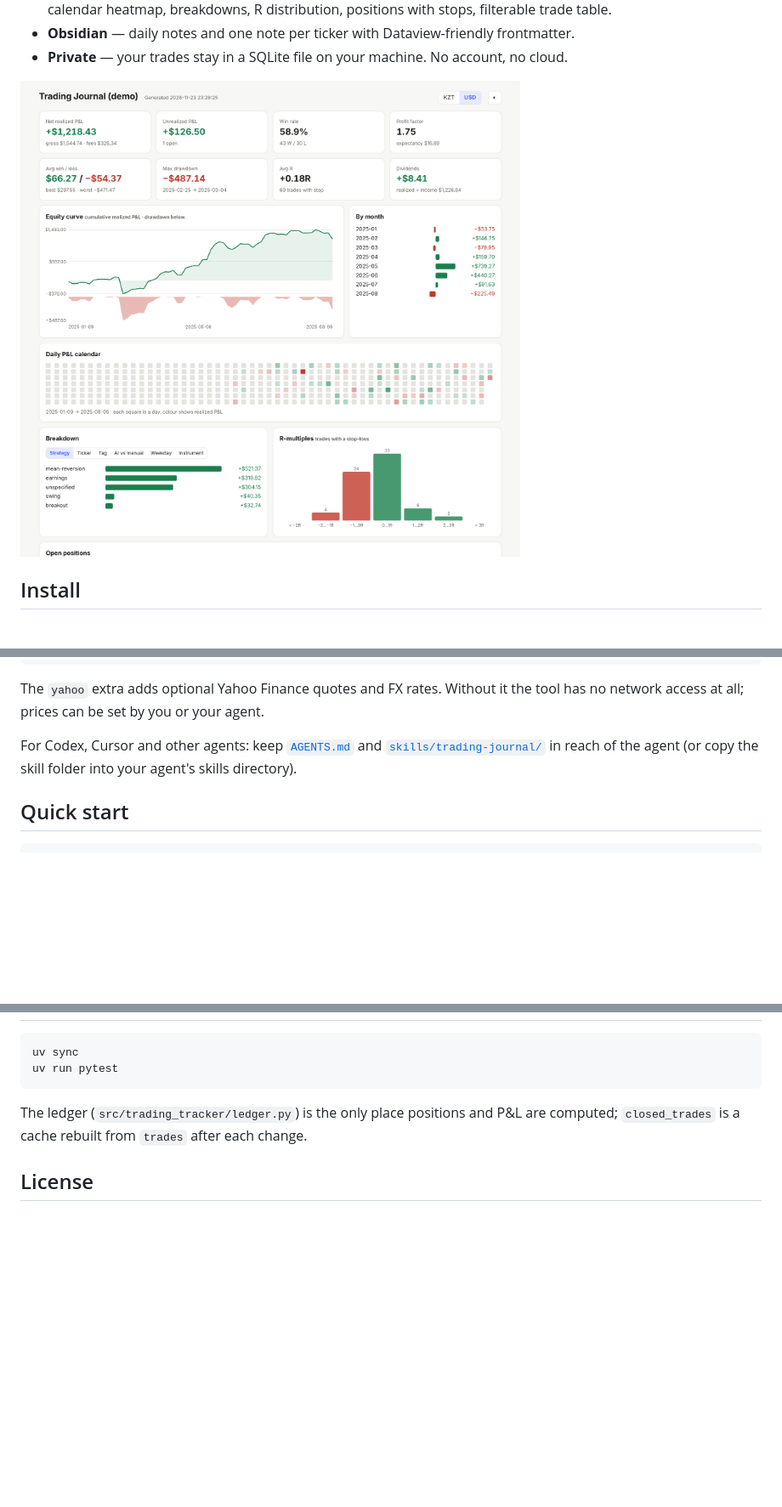
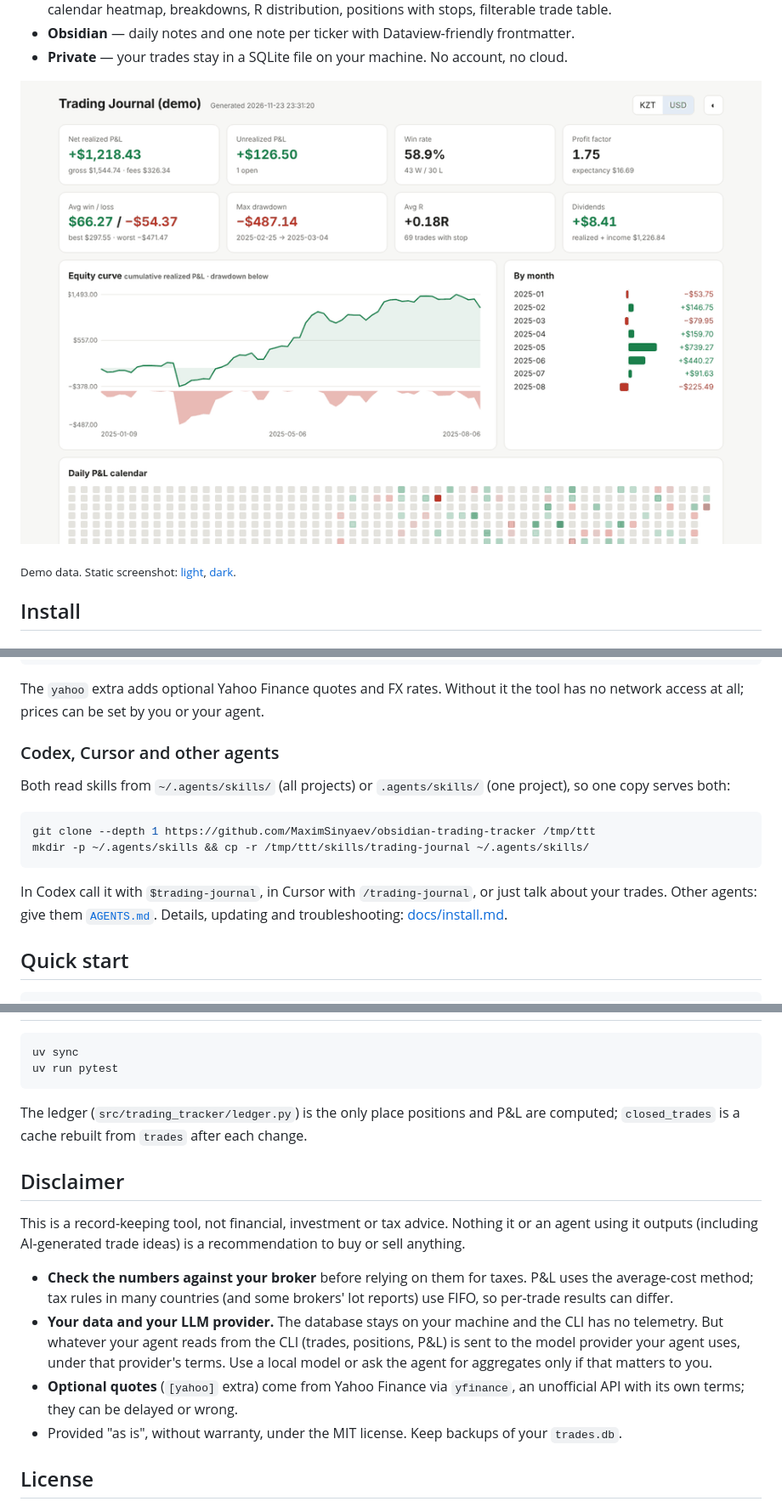
Before and after one commit to MaximSinyaev/obsidian-trading-tracker, a Markdown page: README.md, 3 parts joined by grey strips. Shown at 85% size. GitHub-like rendering; pictures changed too: docs/demo.gif (added); blank space fills up the shorter version.

````diff
--- a/README.md
+++ b/README.md
@@ -25,7 +25,9 @@ model never has to do it.
 - **Obsidian** — daily notes and one note per ticker with Dataview-friendly frontmatter.
 - **Private** — your trades stay in a SQLite file on your machine. No account, no cloud.
 
-![Dashboard](docs/dashboard.png)
+![Dashboard demo: equity curve, breakdowns, trade search, dark mode](docs/demo.gif)
+
+<sub>Demo data. Static screenshot: [light](docs/dashboard.png), [dark](docs/dashboard-dark.png).</sub>
 
 ## Install
 
@@ -53,9 +55,19 @@ trade --version
 The `yahoo` extra adds optional Yahoo Finance quotes and FX rates. Without it the
 tool has no network access at all; prices can be set by you or your agent.
 
-For Codex, Cursor and other agents: keep [`AGENTS.md`](AGENTS.md) and
-[`skills/trading-journal/`](skills/trading-journal/) in reach of the agent
-(or copy the skill folder into your agent's skills directory).
+### Codex, Cursor and other agents
+
+Both read skills from `~/.agents/skills/` (all projects) or `.agents/skills/`
+(one project), so one copy serves both:
+
+```bash
+git clone --depth 1 https://github.com/MaximSinyaev/obsidian-trading-tracker /tmp/ttt
+mkdir -p ~/.agents/skills && cp -r /tmp/ttt/skills/trading-journal ~/.agents/skills/
+```
+
+In Codex call it with `$trading-journal`, in Cursor with `/trading-journal`, or
+just talk about your trades. Other agents: give them [`AGENTS.md`](AGENTS.md).
+Details, updating and troubleshooting: [docs/install.md](docs/install.md).
 
 ## Quick start
 
@@ -174,5 +186,23 @@ uv run pytest
 The ledger (`src/trading_tracker/ledger.py`) is the only place positions and P&L
 are computed; `closed_trades` is a cache rebuilt from `trades` after each change.
 
+## Disclaimer
+
+This is a record-keeping tool, not financial, investment or tax advice. Nothing
+it or an agent using it outputs (including AI-generated trade ideas) is a
+recommendation to buy or sell anything.
+
+- **Check the numbers against your broker** before relying on them for taxes.
+  P&L uses the average-cost method; tax rules in many countries (and some
+  brokers' lot reports) use FIFO, so per-trade results can differ.
+- **Your data and your LLM provider.** The database stays on your machine and the
+  CLI has no telemetry. But whatever your agent reads from the CLI (trades,
+  positions, P&L) is sent to the model provider your agent uses, under that
+  provider's terms. Use a local model or ask the agent for aggregates only if that matters to you.
+- **Optional quotes** (`[yahoo]` extra) come from Yahoo Finance via `yfinance`,
+  an unofficial API with its own terms; they can be delayed or wrong.
+- Provided "as is", without warranty, under the MIT license. Keep backups of
+  your `trades.db`.
+
 ## License
 
````
Also changed, not shown: other parts of README.md (+1 -1 lines), docs/install.md (added, +99 -0 lines), .claude-plugin/icon.png (added), docs/dashboard-dark.png (added).
